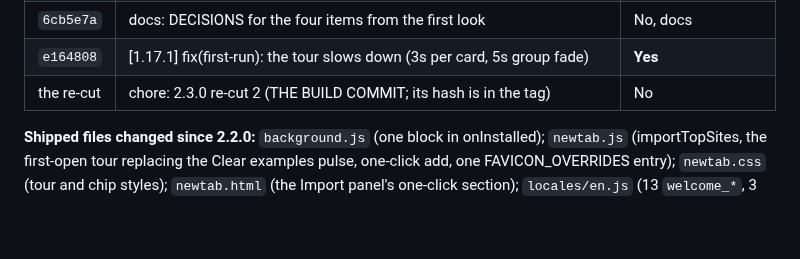
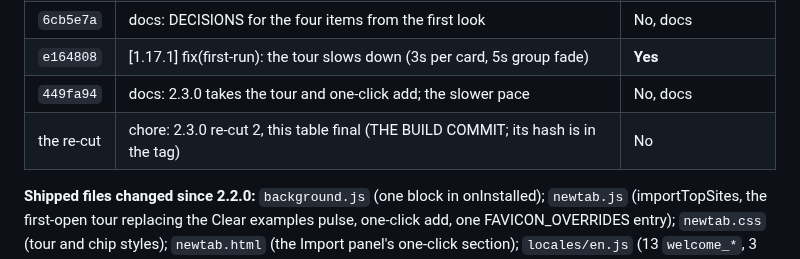
Before and after one commit to samson-cyber/launchpad, a Markdown page: docs/RELEASE-NOTES-2.3.0.md, the part around the change. GitHub-like rendering; blank space fills up the shorter version.

Commit message:
chore: 2.3.0 re-cut 2 - the build commit; release notes table final
Builds 2.3.0 with the welcome page, the may-ask copy, the Most visited fix,
the first-open tour at Samson's slower pace and one-click add. Manifest
2.3.0; the diff against f8b05da is version only, so still permission-neutral.

Co-Authored-By: Claude Opus 5.5 <noreply@anthropic.com>

```diff
--- a/docs/RELEASE-NOTES-2.3.0.md
+++ b/docs/RELEASE-NOTES-2.3.0.md
@@ -88,7 +88,8 @@ everything else is internal and is listed so the range is complete.
 | `2448897` | [1.17.2] feat(import): one click to add, in Import and on a nearly empty Home | **Yes** |
 | `6cb5e7a` | docs: DECISIONS for the four items from the first look | No, docs |
 | `e164808` | [1.17.1] fix(first-run): the tour slows down (3s per card, 5s group fade) | **Yes** |
-| the re-cut | chore: 2.3.0 re-cut 2 (THE BUILD COMMIT; its hash is in the tag) | No |
+| `449fa94` | docs: 2.3.0 takes the tour and one-click add; the slower pace | No, docs |
+| the re-cut | chore: 2.3.0 re-cut 2, this table final (THE BUILD COMMIT; its hash is in the tag) | No |
 
 **Shipped files changed since 2.2.0:** `background.js` (one block in onInstalled); `newtab.js`
 (importTopSites, the first-open tour replacing the Clear examples pulse, one-click add, one
```
